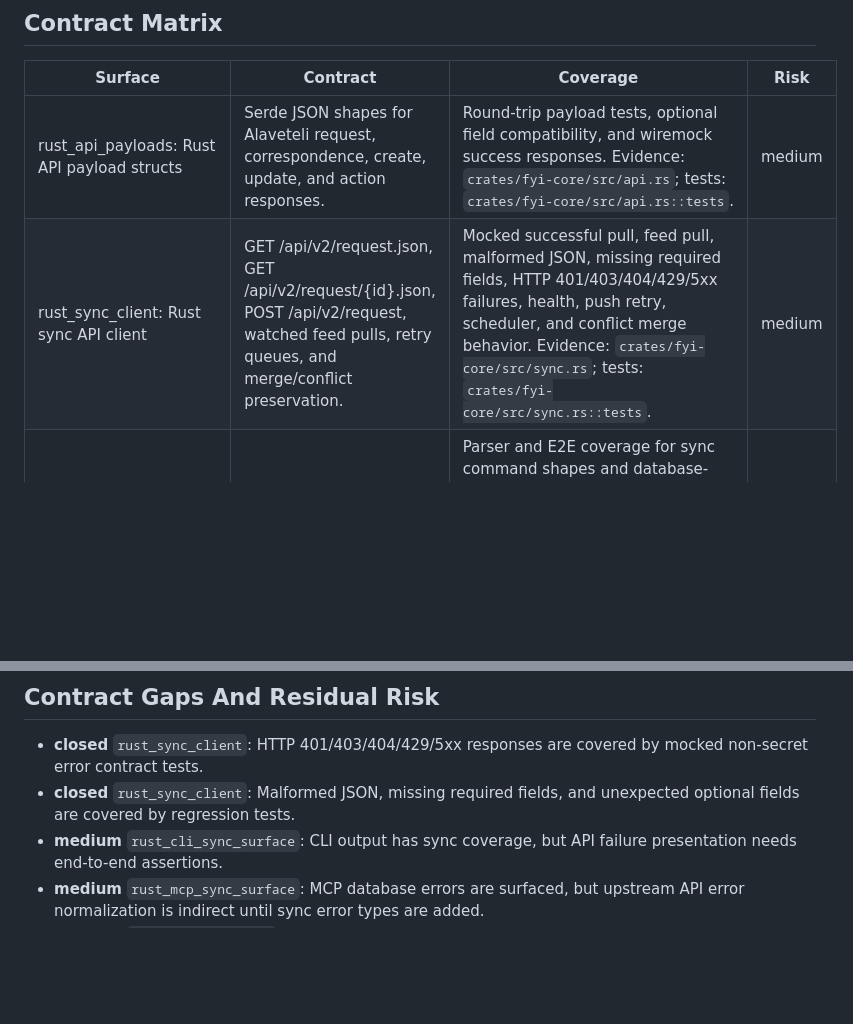
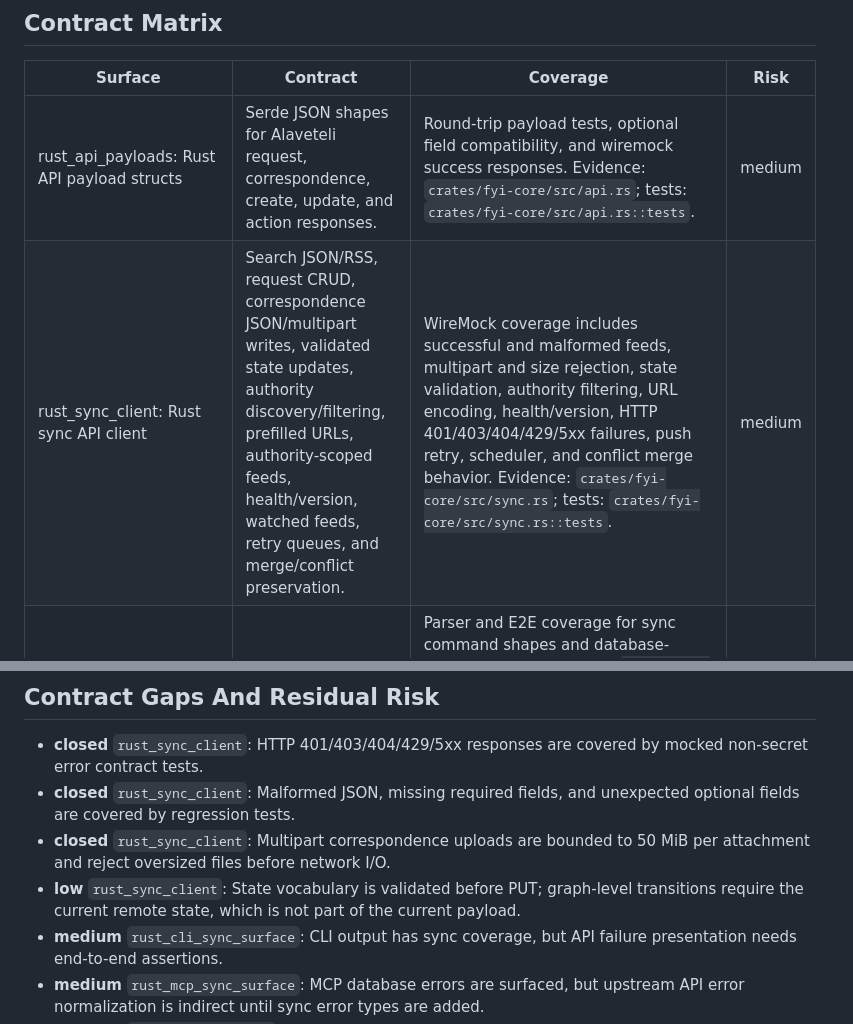
Before and after one commit to edithatogo/fyi-cli, a Markdown page: docs/api-contract-inventory.md, 2 parts joined by grey strips. Drawn GitHub-style; blank space fills up the shorter version.

Commit message:
docs: reconcile Rust API coverage (#165)
Co-authored-by: Dylan Mordaunt (ISLHD) <Dylan.Mordaunt@health.nsw.gov.au>

```diff
--- a/docs/api-contract-inventory.md
+++ b/docs/api-contract-inventory.md
@@ -7,7 +7,7 @@ Generated from checked-in source and test evidence for the `api-contract-hardeni
 | Surface | Contract | Coverage | Risk |
 | --- | --- | --- | --- |
 | rust_api_payloads: Rust API payload structs | Serde JSON shapes for Alaveteli request, correspondence, create, update, and action responses. | Round-trip payload tests, optional field compatibility, and wiremock success responses. Evidence: `crates/fyi-core/src/api.rs`; tests: `crates/fyi-core/src/api.rs::tests`. | medium |
-| rust_sync_client: Rust sync API client | GET /api/v2/request.json, GET /api/v2/request/{id}.json, POST /api/v2/request, watched feed pulls, retry queues, and merge/conflict preservation. | Mocked successful pull, feed pull, malformed JSON, missing required fields, HTTP 401/403/404/429/5xx failures, health, push retry, scheduler, and conflict merge behavior. Evidence: `crates/fyi-core/src/sync.rs`; tests: `crates/fyi-core/src/sync.rs::tests`. | medium |
+| rust_sync_client: Rust sync API client | Search JSON/RSS, request CRUD, correspondence JSON/multipart writes, validated state updates, authority discovery/filtering, prefilled URLs, authority-scoped feeds, health/version, watched feeds, retry queues, and merge/conflict preservation. | WireMock coverage includes successful and malformed feeds, multipart and size rejection, state validation, authority filtering, URL encoding, health/version, HTTP 401/403/404/429/5xx failures, push retry, scheduler, and conflict merge behavior. Evidence: `crates/fyi-core/src/sync.rs`; tests: `crates/fyi-core/src/sync.rs::tests`. | medium |
 | rust_cli_sync_surface: Rust CLI sync commands | CLI presentation for sync status, pull, push, conflicts, and conflict resolution. | Parser and E2E coverage for sync command shapes and database-backed output. Evidence: `crates/fyi-cli/src/main.rs`, `crates/fyi-cli/tests/cli_tests.rs`, `crates/fyi-cli/tests/e2e_tests.rs`; tests: `crates/fyi-cli/src/main.rs::tests`, `crates/fyi-cli/tests/cli_tests.rs`, `crates/fyi-cli/tests/e2e_tests.rs`. | medium |
 | rust_mcp_sync_surface: Rust MCP API-adjacent tools | JSON-RPC tools exposing request CRUD, authority import, sync status, sync monitor, conflicts, and resolution. | In-process JSON-RPC tests for tool listing, request flows, sync status, conflict, and monitor tools. Evidence: `crates/fyi-mcp/src/main.rs`; tests: `crates/fyi-mcp/src/main.rs::tests`. | medium |
 | archive_public_web: Archive public-web endpoints | FYI public request pages, attachments, discovery feeds, diff manifests, and archive health JSON. | Mocked discovery, capture, diff, and health tests; live discovery smoke test remains environment-gated. Evidence: `src/fyi_system/discovery.py`, `src/fyi_system/archive_capture.py`, `src/fyi_system/archive_diff.py`, `src/fyi_system/archive_health.py`; tests: `tests/test_discovery.py`, `tests/test_discovery_smoke.py`, `tests/test_archive_capture.py`, `tests/test_archive_diff.py`, `tests/test_archive_health.py`. | medium |
@@ -16,6 +16,8 @@ Generated from checked-in source and test evidence for the `api-contract-hardeni
 
 - **closed** `rust_sync_client`: HTTP 401/403/404/429/5xx responses are covered by mocked non-secret error contract tests.
 - **closed** `rust_sync_client`: Malformed JSON, missing required fields, and unexpected optional fields are covered by regression tests.
+- **closed** `rust_sync_client`: Multipart correspondence uploads are bounded to 50 MiB per attachment and reject oversized files before network I/O.
+- **low** `rust_sync_client`: State vocabulary is validated before PUT; graph-level transitions require the current remote state, which is not part of the current payload.
 - **medium** `rust_cli_sync_surface`: CLI output has sync coverage, but API failure presentation needs end-to-end assertions.
 - **medium** `rust_mcp_sync_surface`: MCP database errors are surfaced, but upstream API error normalization is indirect until sync error types are added.
 - **medium** `archive_public_web`: Live public-web smoke remains opt-in to avoid network-dependent CI.
```
Also changed, not shown: docs/RUST_API_MIGRATION.md (added, +35 -0 lines), 1 other file.
